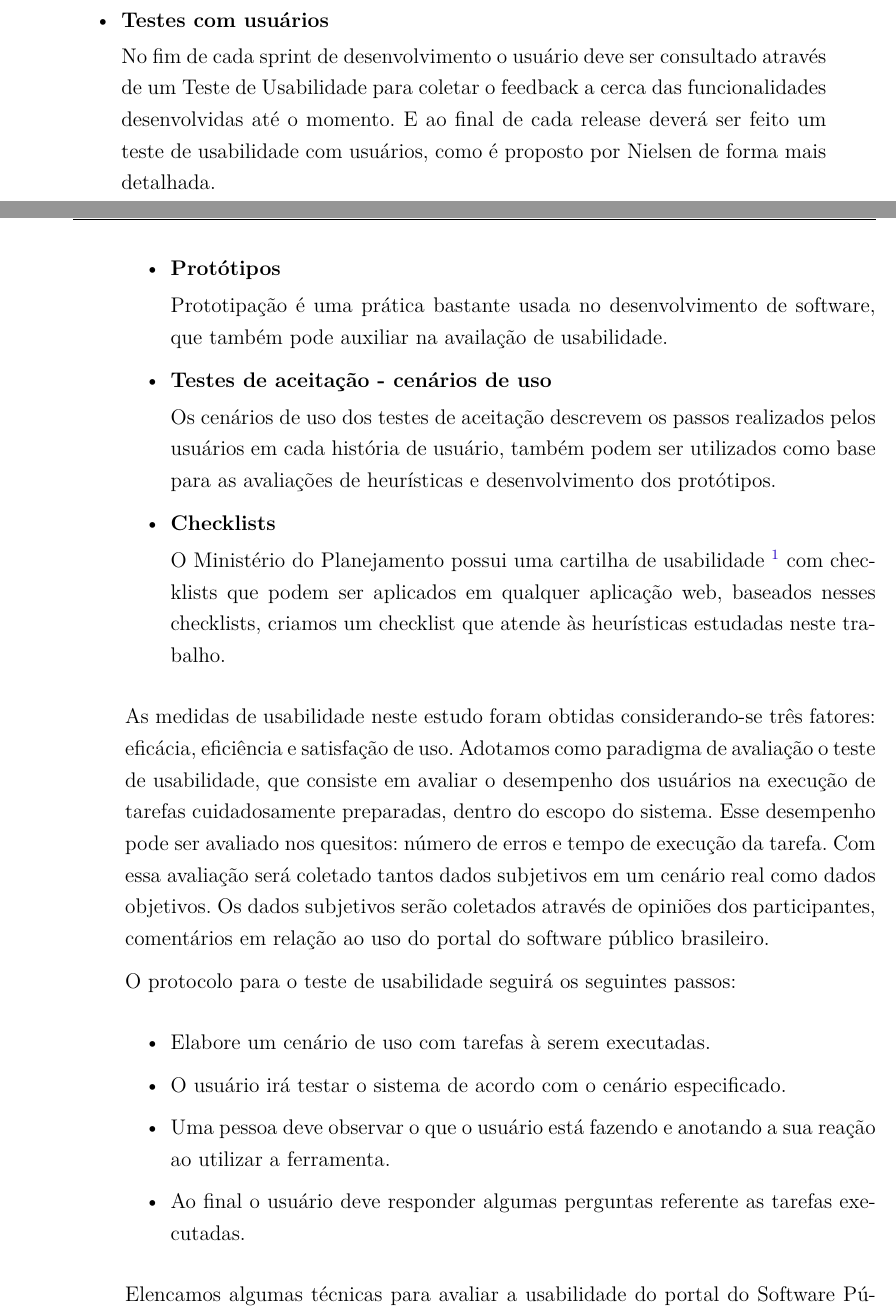
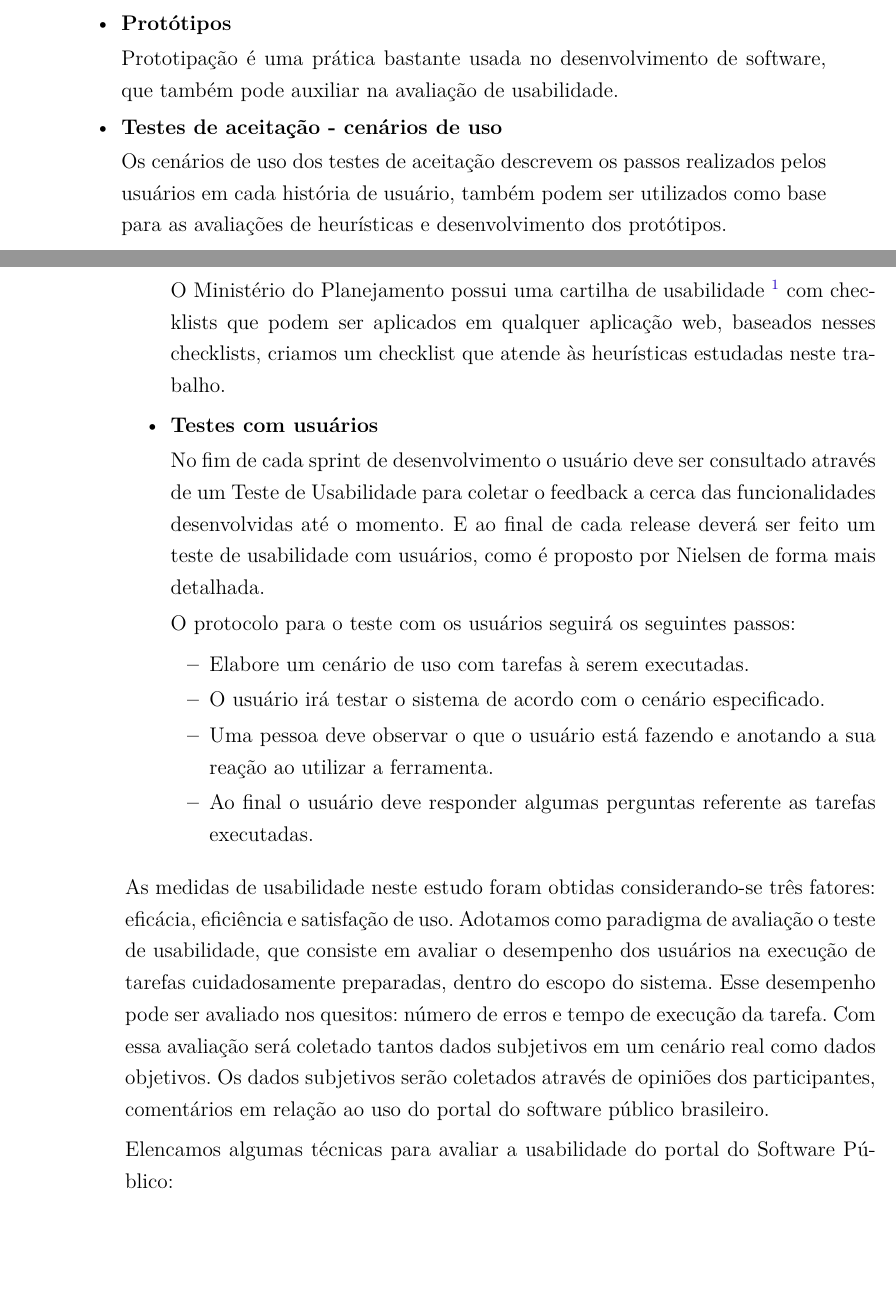
Before and after one commit to riurick/tcc_texto, a LaTeX thesis (tcc.tex, which reads capitulos/5-projeto.tex): two parts of pages 52 and 53 of 100, joined at a grey line, cut so that both start at the same text, the shorter picture padded with empty space. Compiled offline with pdfLaTeX.

Commit message:
correção projeto

```diff
--- a/capitulos/5-projeto.tex
+++ b/capitulos/5-projeto.tex
@@ -166,13 +166,9 @@ O projeto do portal do software público envolve a equipe de desenvolvimento do
 
 %TODO Ver como sera feito no portal do software público.  %Levantamos algumas tarefas/cenários que devem ser executadas para a realização do teste de usabilidade com o objetivo de medir a satisfação relativa a cada tarefa. As tarefas foram pensadas levando em consideração as necessidades dos usuários do Participa.Br. Tarefas que os usuários-alvo executariam mais frequentemente e tarefas que poderiam apresentar problemas para a compreensão e execução do usuário.
 
-		\item \textbf{Testes com usuários}
-
-		No fim de cada sprint de desenvolvimento o usuário deve ser consultado através de um Teste de Usabilidade para coletar o feedback a cerca das funcionalidades desenvolvidas até o momento. E ao final de cada release deverá ser feito um teste de usabilidade com usuários, como é proposto por Nielsen de forma mais detalhada.
-
 		\item \textbf{Protótipos}
 
-		Prototipação é uma prática bastante usada no desenvolvimento de software, que também pode auxiliar na availação de usabilidade.
+		Prototipação é uma prática bastante usada no desenvolvimento de software, que também pode auxiliar na avaliação de usabilidade.
 
 		\item \textbf{Testes de aceitação - cenários de uso}
 
@@ -182,14 +178,11 @@ O projeto do portal do software público envolve a equipe de desenvolvimento do
 
 		O Ministério do Planejamento possui uma cartilha de usabilidade \footnote{\url{http://epwg.governoeletronico.gov.br}} com checklists que podem ser aplicados em qualquer aplicação web, baseados nesses checklists, criamos um checklist que atende às heurísticas estudadas neste trabalho.
 
+	\item \textbf{Testes com usuários}
 
-	\end{itemize}
+		No fim de cada sprint de desenvolvimento o usuário deve ser consultado através de um Teste de Usabilidade para coletar o feedback a cerca das funcionalidades desenvolvidas até o momento. E ao final de cada release deverá ser feito um teste de usabilidade com usuários, como é proposto por Nielsen de forma mais detalhada.
 
-	As medidas de usabilidade neste estudo foram obtidas considerando-se três fatores: eficácia, eficiência e satisfação de uso. %TODO (provavlemnet não vamos chegar a medir a satisfação em uso).
-	%
-	Adotamos como paradigma de avaliação o teste de usabilidade, que consiste em avaliar o desempenho dos usuários na execução de tarefas cuidadosamente preparadas, dentro do escopo do sistema. Esse desempenho pode ser avaliado nos quesitos: número de erros e tempo de execução da tarefa. Com essa avaliação será coletado tantos dados subjetivos em um cenário real como dados objetivos. Os dados subjetivos serão coletados através de opiniões dos participantes, comentários em relação ao uso do portal do software público brasileiro.
-
-	O protocolo para o teste de usabilidade seguirá os seguintes passos:
+		O protocolo para o teste com os usuários seguirá os seguintes passos:
 
 	\begin{itemize}
 
@@ -199,6 +192,13 @@ O projeto do portal do software público envolve a equipe de desenvolvimento do
 		\item Ao final o usuário deve responder algumas perguntas referente as tarefas executadas.
 
 	\end{itemize}
+
+	\end{itemize}
+
+	As medidas de usabilidade neste estudo foram obtidas considerando-se três fatores: eficácia, eficiência e satisfação de uso.
+	%
+	Adotamos como paradigma de avaliação o teste de usabilidade, que consiste em avaliar o desempenho dos usuários na execução de tarefas cuidadosamente preparadas, dentro do escopo do sistema. Esse desempenho pode ser avaliado nos quesitos: número de erros e tempo de execução da tarefa. Com essa avaliação será coletado tantos dados subjetivos em um cenário real como dados objetivos. Os dados subjetivos serão coletados através de opiniões dos participantes, comentários em relação ao uso do portal do software público brasileiro.
+
 
 	Elencamos algumas técnicas para avaliar a usabilidade do portal do Software Público:
 
```
